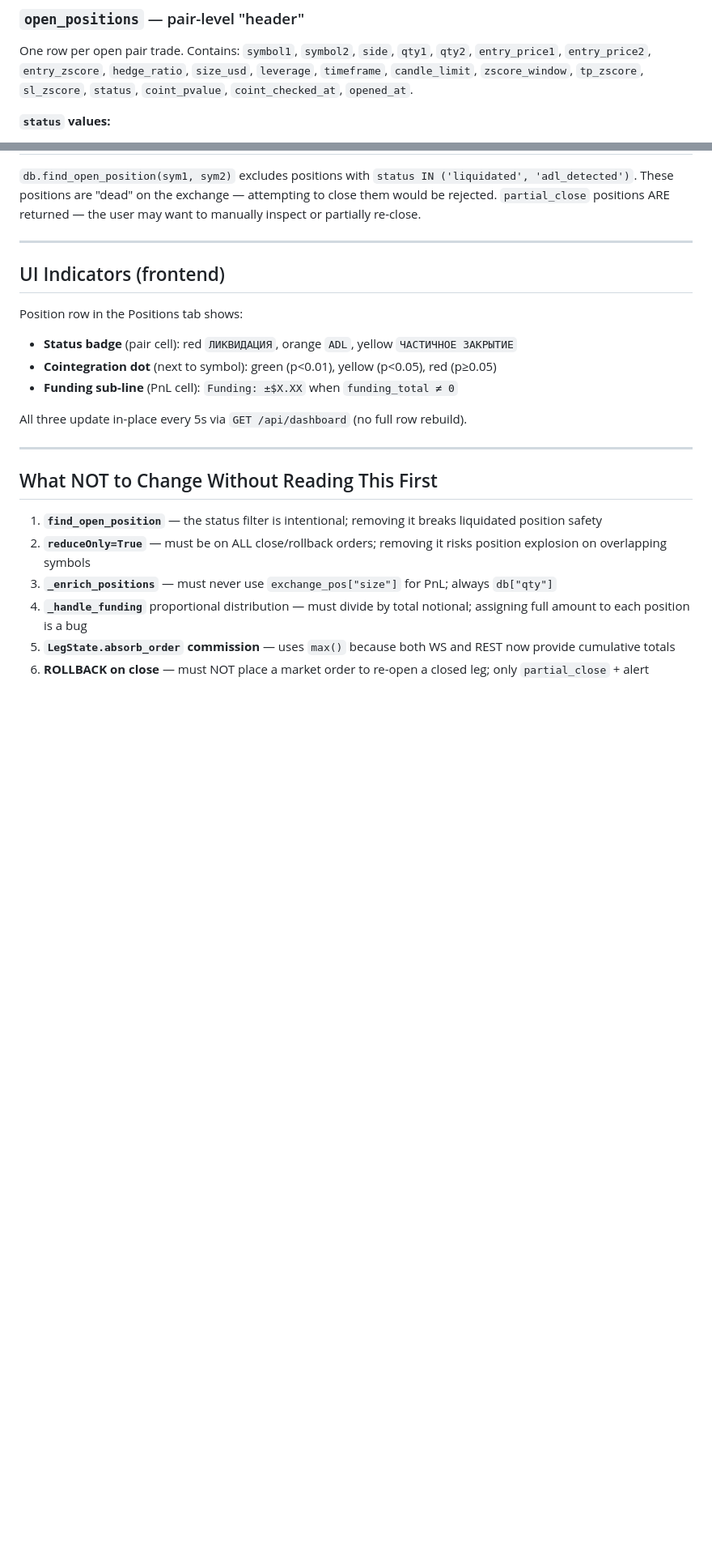
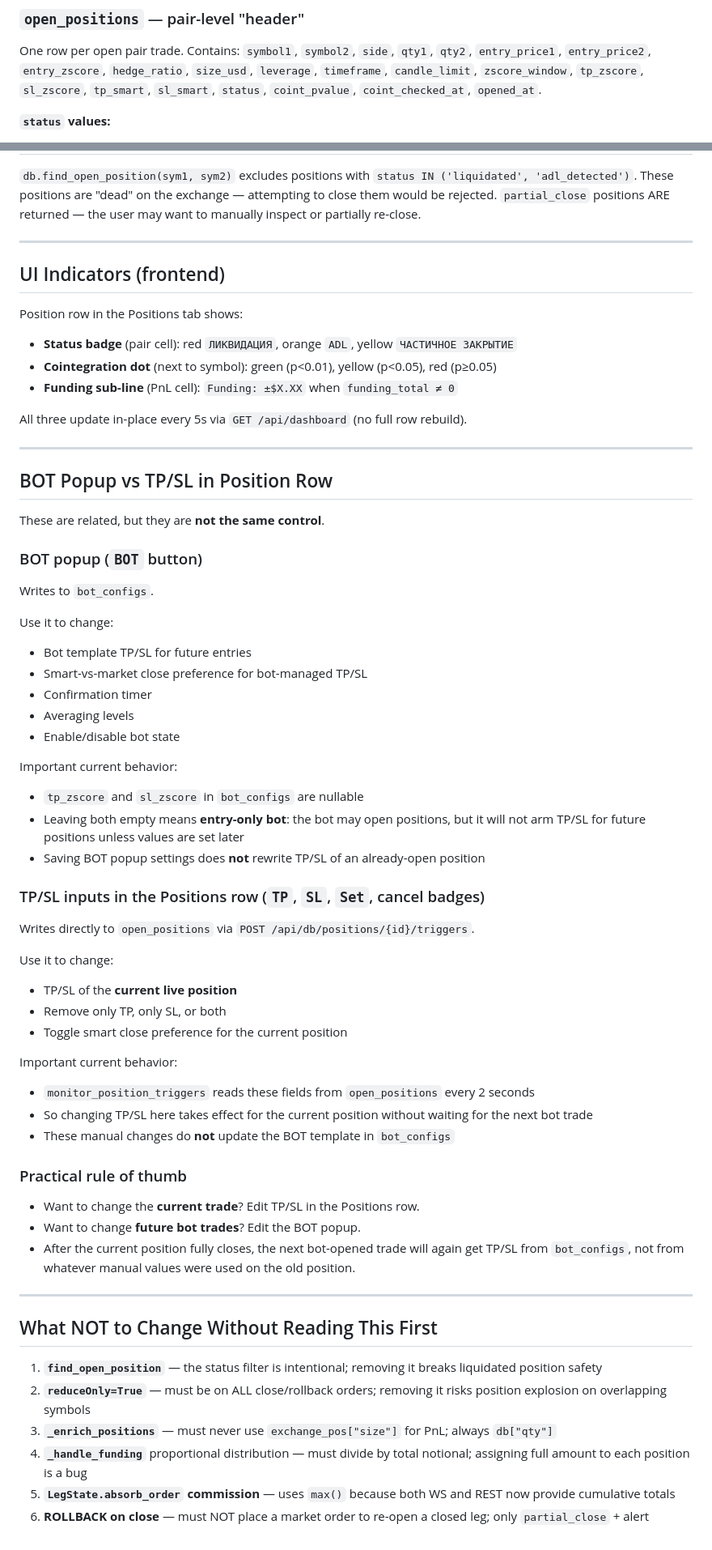
Before and after one commit to shvydak/pair_trading, a Markdown page: docs/POSITION_TRACKING.md, 2 parts joined by grey strips. Shown at 81% size. GitHub-like rendering; blank space fills up the shorter version.

```diff
--- a/docs/POSITION_TRACKING.md
+++ b/docs/POSITION_TRACKING.md
@@ -25,7 +25,7 @@ The platform cannot use the exchange to determine qty or direction for a specifi
 One row per open pair trade. Contains: `symbol1`, `symbol2`, `side`, `qty1`, `qty2`,
 `entry_price1`, `entry_price2`, `entry_zscore`, `hedge_ratio`, `size_usd`, `leverage`,
 `timeframe`, `candle_limit`, `zscore_window`, `tp_zscore`, `sl_zscore`,
-`status`, `coint_pvalue`, `coint_checked_at`, `opened_at`.
+`tp_smart`, `sl_smart`, `status`, `coint_pvalue`, `coint_checked_at`, `opened_at`.
 
 **`status` values:**
 - `open` — active, normal position
@@ -220,6 +261,48 @@ All three update in-place every 5s via `GET /api/dashboard` (no full row rebuild
 
 ---
 
+## BOT Popup vs TP/SL in Position Row
+
+These are related, but they are **not the same control**.
+
+### BOT popup (`BOT` button)
+Writes to `bot_configs`.
+
+Use it to change:
+- Bot template TP/SL for future entries
+- Smart-vs-market close preference for bot-managed TP/SL
+- Confirmation timer
+- Averaging levels
+- Enable/disable bot state
+
+Important current behavior:
+- `tp_zscore` and `sl_zscore` in `bot_configs` are nullable
+- Leaving both empty means **entry-only bot**: the bot may open positions, but it
+  will not arm TP/SL for future positions unless values are set later
+- Saving BOT popup settings does **not** rewrite TP/SL of an already-open position
+
+### TP/SL inputs in the Positions row (`TP`, `SL`, `Set`, cancel badges)
+Writes directly to `open_positions` via `POST /api/db/positions/{id}/triggers`.
+
+Use it to change:
+- TP/SL of the **current live position**
+- Remove only TP, only SL, or both
+- Toggle smart close preference for the current position
+
+Important current behavior:
+- `monitor_position_triggers` reads these fields from `open_positions` every 2 seconds
+- So changing TP/SL here takes effect for the current position without waiting for
+  the next bot trade
+- These manual changes do **not** update the BOT template in `bot_configs`
+
+### Practical rule of thumb
+- Want to change the **current trade**? Edit TP/SL in the Positions row.
+- Want to change **future bot trades**? Edit the BOT popup.
+- After the current position fully closes, the next bot-opened trade will again get
+  TP/SL from `bot_configs`, not from whatever manual values were used on the old position.
+
+---
+
 ## What NOT to Change Without Reading This First
 
 1. **`find_open_position`** — the status filter is intentional; removing it breaks liquidated position safety
```
Also changed, not shown: other parts of docs/POSITION_TRACKING.md (+41 -0 lines).
